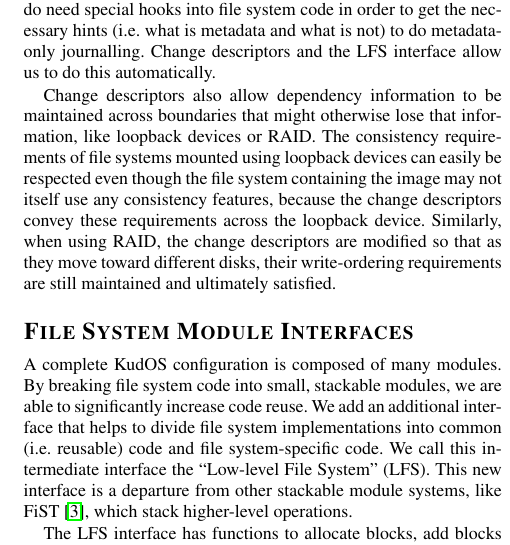
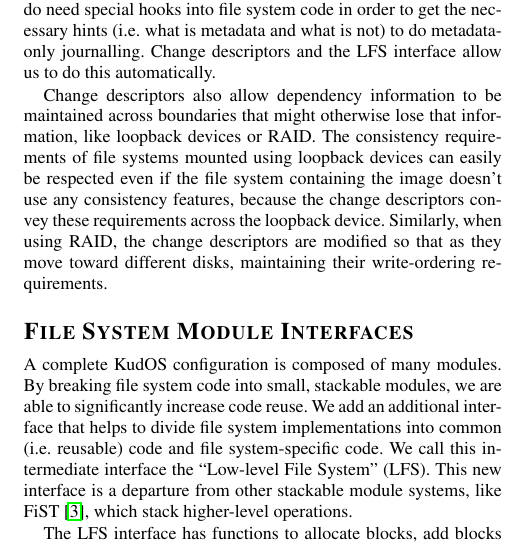
Before and after one commit to ucla-readable/fstitch-doc, a LaTeX document (sosp_wip/abstract.tex, which reads sosp_wip/chdescs.tex): part of one column of page 2 of 2, cut so that both start at the same text. Compiled offline with pdfLaTeX.

Commit message:
r1542: got rid of a little text

```diff
--- a/sosp_wip/chdescs.tex
+++ b/sosp_wip/chdescs.tex
@@ -121,9 +121,8 @@ and the LFS interface allow us to do this automatically.
 Change descriptors also allow dependency information to be maintained across
 boundaries that might otherwise lose that information, like loopback devices or
 RAID. The consistency requirements of file systems mounted using loopback
-devices can easily be respected even though the file system containing the image
-may not itself use any consistency features, because the change descriptors
+devices can easily be respected even if the file system containing the image
+doesn't use any consistency features, because the change descriptors
 convey these requirements across the loopback device. Similarly, when using
 RAID, the change descriptors are modified so that as they move toward different
-disks, their write-ordering requirements are still maintained and ultimately
-satisfied.
+disks, maintaining their write-ordering requirements.
```
